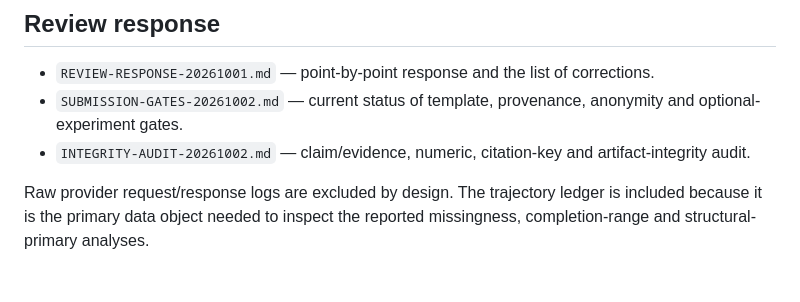
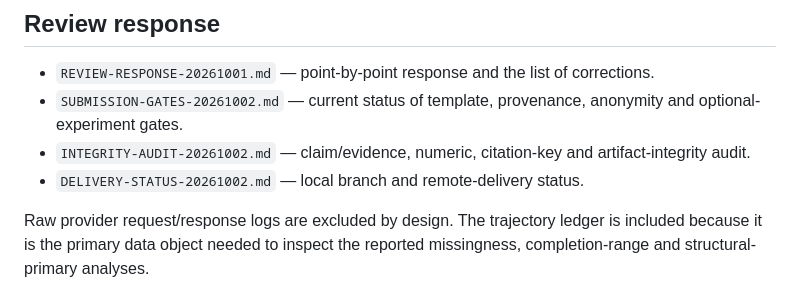
Before and after one commit to StephCpa/MA-collusion, a Markdown page: paper-materials/aamas2027/MATERIALS-MANIFEST.md, the part around the change. Rendered like a GitHub page.

Commit message:
Record candidate delivery status

```diff
--- a/paper-materials/aamas2027/MATERIALS-MANIFEST.md
+++ b/paper-materials/aamas2027/MATERIALS-MANIFEST.md
@@ -61,6 +61,7 @@
 - `REVIEW-RESPONSE-20261001.md` — point-by-point response and the list of corrections.
 - `SUBMISSION-GATES-20261002.md` — current status of template, provenance, anonymity and optional-experiment gates.
 - `INTEGRITY-AUDIT-20261002.md` — claim/evidence, numeric, citation-key and artifact-integrity audit.
+- `DELIVERY-STATUS-20261002.md` — local branch and remote-delivery status.
 
 Raw provider request/response logs are excluded by design. The trajectory
 ledger is included because it is the primary data object needed to inspect the
```
Also changed, not shown: paper-materials/aamas2027/DELIVERY-STATUS-20261002.md (added, +18 -0 lines).
